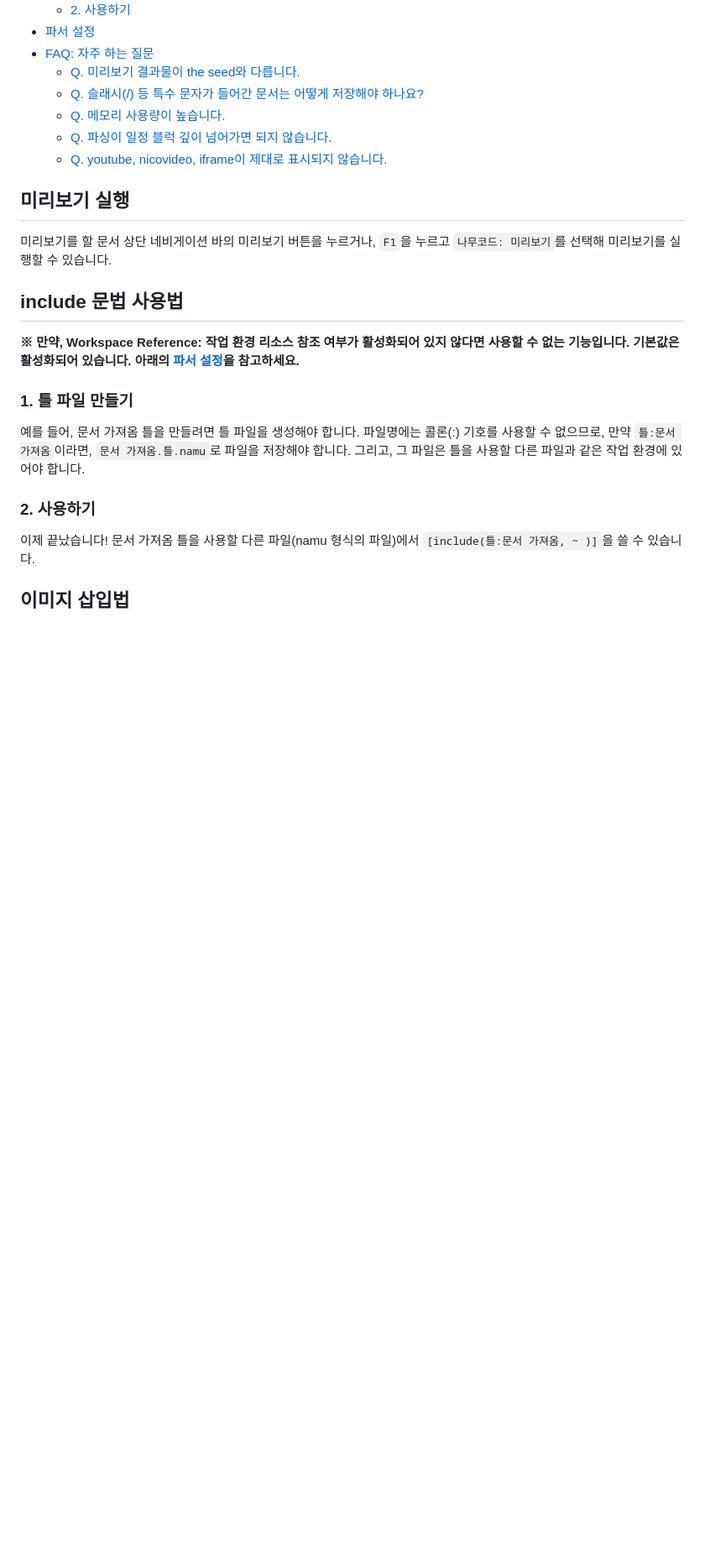
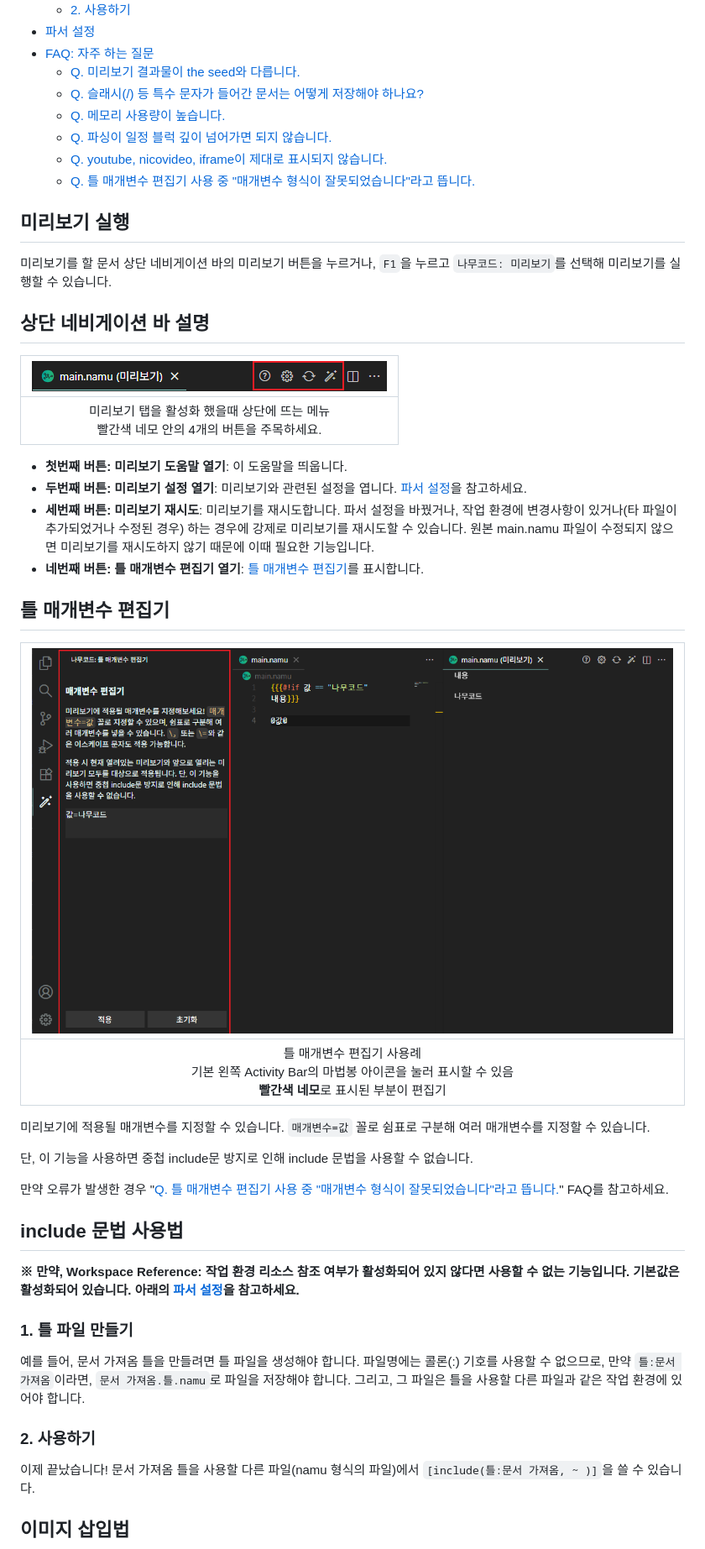
Before and after one commit to jhk1090/namucode, a Markdown page: docs/preview.md, the part around one of its changes. Shown at 84% size. Rendered like a GitHub page; pictures changed too: images/namucode_parameter_editor.png (added), images/namucode_preview_navigation.png (added); blank space fills up the shorter version.

```diff
--- a/docs/preview.md
+++ b/docs/preview.md
@@ -18,10 +20,31 @@
   - [Q. 메모리 사용량이 높습니다.](#q-메모리-사용량이-높습니다)
   - [Q. 파싱이 일정 블럭 깊이 넘어가면 되지 않습니다.](#q-파싱이-일정-블럭-깊이-넘어가면-되지-않습니다)
   - [Q. youtube, nicovideo, iframe이 제대로 표시되지 않습니다.](#q-youtube-nicovideo-iframe이-제대로-표시되지-않습니다)
+  - [Q. 틀 매개변수 편집기 사용 중 "매개변수 형식이 잘못되었습니다"라고 뜹니다.](#q-틀-매개변수-편집기-사용-중-매개변수-형식이-잘못되었습니다라고-뜹니다)
 
 ## 미리보기 실행
 미리보기를 할 문서 상단 네비게이션 바의 미리보기 버튼을 누르거나, `F1`을 누르고 `나무코드: 미리보기`를 선택해 미리보기를 실행할 수 있습니다.
 
+## 상단 네비게이션 바 설명
+| ![네비게이션 바](../images/namucode_preview_navigation.png) |
+| :---: |
+| 미리보기 탭을 활성화 했을때 상단에 뜨는 메뉴<br>빨간색 네모 안의 4개의 버튼을 주목하세요. |
+
+ * **첫번째 버튼: 미리보기 도움말 열기**: 이 도움말을 띄웁니다.
+ * **두번째 버튼: 미리보기 설정 열기**: 미리보기와 관련된 설정을 엽니다. [파서 설정](#파서-설정)을 참고하세요.
+ * **세번째 버튼: 미리보기 재시도**: 미리보기를 재시도합니다. 파서 설정을 바꿨거나, 작업 환경에 변경사항이 있거나(타 파일이 추가되었거나 수정된 경우) 하는 경우에 강제로 미리보기를 재시도할 수 있습니다. 원본 main.namu 파일이 수정되지 않으면 미리보기를 재시도하지 않기 때문에 이때 필요한 기능입니다.
+ * **네번째 버튼: 틀 매개변수 편집기 열기**: [틀 매개변수 편집기](#틀-매개변수-편집기)를 표시합니다.
+
+## 틀 매개변수 편집기
+| ![틀 매개변수 편집기](../images/namucode_parameter_editor.png) |
+| :---: |
+| 틀 매개변수 편집기 사용례<br>기본 왼쪽 Activity Bar의 마법봉 아이콘을 눌러 표시할 수 있음<br>**빨간색 네모**로 표시된 부분이 편집기 |
+
+미리보기에 적용될 매개변수를 지정할 수 있습니다. `매개변수=값` 꼴로 쉼표로 구분해 여러 매개변수를 지정할 수 있습니다.
+
+단, 이 기능을 사용하면 중첩 include문 방지로 인해 include 문법을 사용할 수 없습니다.
+
+만약 오류가 발생한 경우 "[Q. 틀 매개변수 편집기 사용 중 "매개변수 형식이 잘못되었습니다"라고 뜹니다.](#q-틀-매개변수-편집기-사용-중-매개변수-형식이-잘못되었습니다라고-뜹니다)" FAQ를 참고하세요.
 ## include 문법 사용법
 **※ 만약, Workspace Reference: 작업 환경 리소스 참조 여부가 활성화되어 있지 않다면 사용할 수 없는 기능입니다. 기본값은 활성화되어 있습니다. 아래의 [파서 설정](#파서-설정)을 참고하세요.**
 
```
Also changed, not shown: other parts of docs/preview.md (+7 -0 lines), CHANGELOG.md (+1 -0 lines), README.md (+8 -0 lines), 2 other files.
